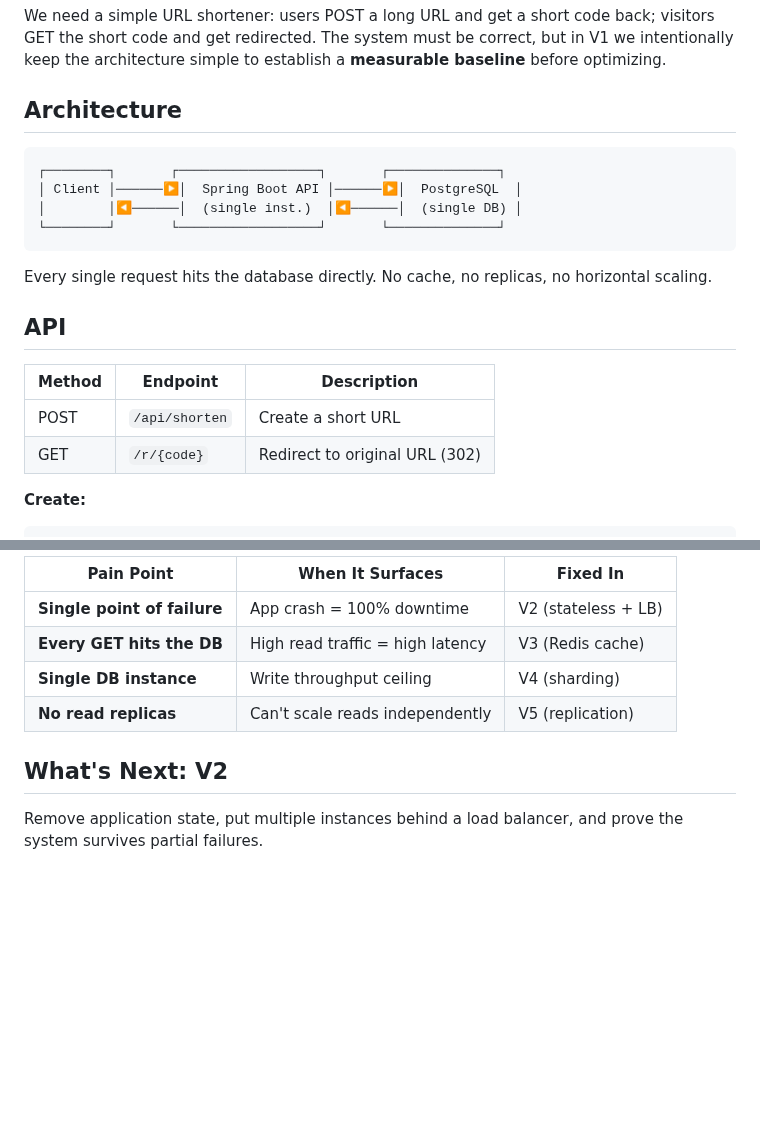
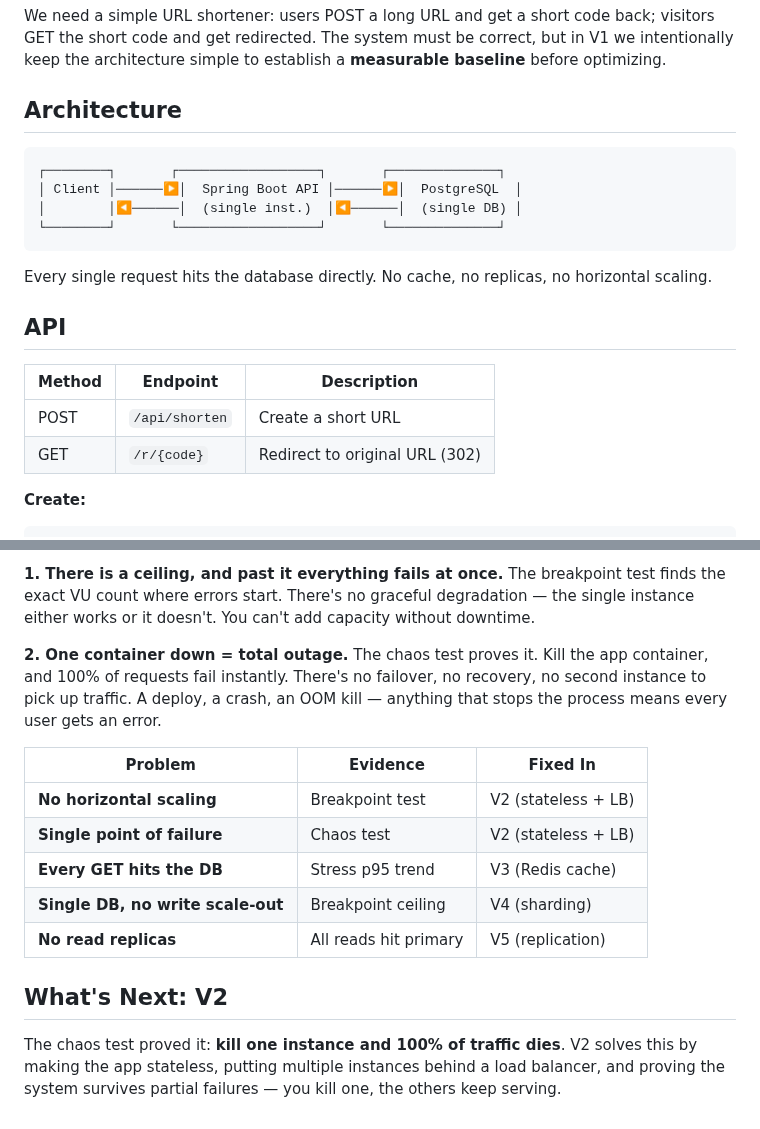
Before and after one commit to joaovpaltanin/scalable-url-shortener, a Markdown page: docs/v1.md, 2 parts joined by grey strips. Rendered like a GitHub page; blank space fills up the shorter version.

````diff
--- a/docs/v1.md
+++ b/docs/v1.md
@@ -8,7 +8,7 @@ We need a simple URL shortener: users POST a long URL and get a short code back;
 
 ## Architecture
 
-```
+```text
 ┌────────┐       ┌──────────────────┐       ┌──────────────┐
 │ Client │──────▶│  Spring Boot API │──────▶│  PostgreSQL  │
 │        │◀──────│  (single inst.)  │◀──────│  (single DB) │
@@ -19,10 +19,10 @@ Every single request hits the database directly. No cache, no replicas, no horiz
 
 ## API
 
-| Method | Endpoint | Description |
-|--------|----------|-------------|
-| POST | `/api/shorten` | Create a short URL |
-| GET | `/r/{code}` | Redirect to original URL (302) |
+| Method | Endpoint       | Description                    |
+|--------|----------------|--------------------------------|
+| POST   | `/api/shorten` | Create a short URL             |
+| GET    | `/r/{code}`    | Redirect to original URL (302) |
 
 **Create:**
 
@@ -186,11 +208,18 @@ This baseline architecture has intentional bottlenecks that the next versions wi
 
-| Pain Point | When It Surfaces | Fixed In |
-|---|---|---|
-| **Single point of failure** | App crash = 100% downtime | V2 (stateless + LB) |
-| **Every GET hits the DB** | High read traffic = high latency | V3 (Redis cache) |
-| **Single DB instance** | Write throughput ceiling | V4 (sharding) |
-| **No read replicas** | Can't scale reads independently | V5 (replication) |
+**1. There is a ceiling, and past it everything fails at once.**
+The breakpoint test finds the exact VU count where errors start. There's no graceful degradation — the single instance either works or it doesn't. You can't add capacity without downtime.
+
+**2. One container down = total outage.**
+The chaos test proves it. Kill the app container, and 100% of requests fail instantly. There's no failover, no recovery, no second instance to pick up traffic. A deploy, a crash, an OOM kill — anything that stops the process means every user gets an error.
+
+| Problem                           | Evidence              | Fixed In            |
+|-----------------------------------|-----------------------|---------------------|
+| **No horizontal scaling**         | Breakpoint test       | V2 (stateless + LB) |
+| **Single point of failure**       | Chaos test            | V2 (stateless + LB) |
+| **Every GET hits the DB**         | Stress p95 trend      | V3 (Redis cache)    |
+| **Single DB, no write scale-out** | Breakpoint ceiling    | V4 (sharding)       |
+| **No read replicas**              | All reads hit primary | V5 (replication)    |
 
 ## What's Next: V2
 
-Remove application state, put multiple instances behind a load balancer, and prove the system survives partial failures.
+The chaos test proved it: **kill one instance and 100% of traffic dies**. V2 solves this by making the app stateless, putting multiple instances behind a load balancer, and proving the system survives partial failures — you kill one, the others keep serving.
````
Also changed, not shown: other parts of docs/v1.md (+81 -59 lines), docs/v1-charts.png (added), 4 other files.
